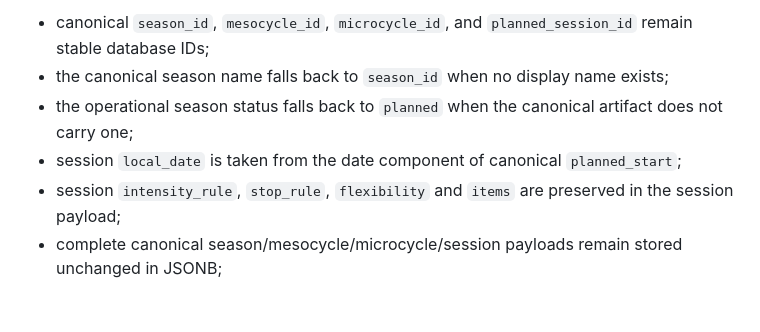
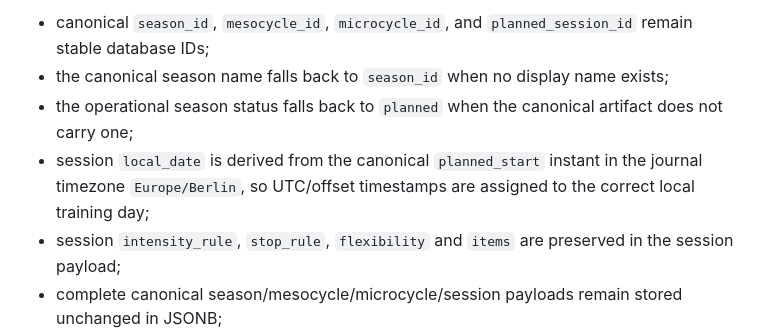
Before and after one commit to GithubLarsKomo/sport-athlete-management-app, a Markdown page: docs/canonical-plan-import.md, the part around the change. Rendered like a GitHub page; blank space fills up the shorter version.

Commit message:
Document journal timezone projection

```diff
--- a/docs/canonical-plan-import.md
+++ b/docs/canonical-plan-import.md
@@ -65,7 +65,7 @@ Projection rules are technical only:
 - canonical `season_id`, `mesocycle_id`, `microcycle_id`, and `planned_session_id` remain stable database IDs;
 - the canonical season name falls back to `season_id` when no display name exists;
 - the operational season status falls back to `planned` when the canonical artifact does not carry one;
-- session `local_date` is taken from the date component of canonical `planned_start`;
+- session `local_date` is derived from the canonical `planned_start` instant in the journal timezone `Europe/Berlin`, so UTC/offset timestamps are assigned to the correct local training day;
 - session `intensity_rule`, `stop_rule`, `flexibility` and `items` are preserved in the session payload;
 - complete canonical season/mesocycle/microcycle/session payloads remain stored unchanged in JSONB;
 - within the imported microcycle, the canonical session list is authoritative for **open** operational sessions: planned/modified sessions omitted by a changed canonical plan are removed from the current projection but remain recoverable in the immutable prior import revision.
```
